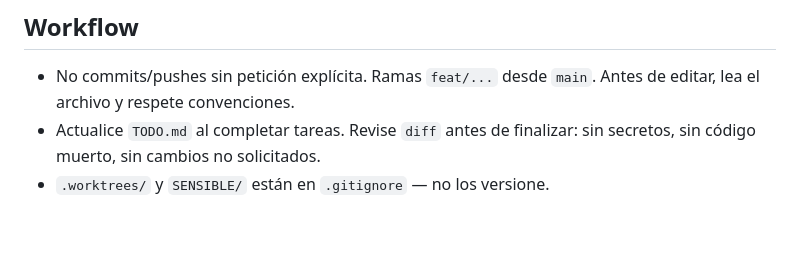
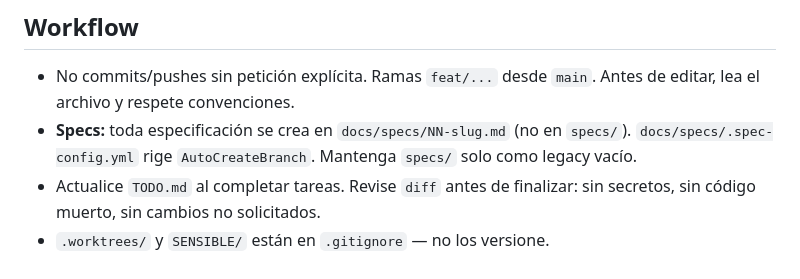
Before and after one commit to elarreglador/80-Dias-La-Herencia-de-Phoebe, a Markdown page: AGENTS.md, the part around the change. Rendered like a GitHub page; blank space fills up the shorter version.

```diff
--- a/AGENTS.md
+++ b/AGENTS.md
@@ -54,5 +54,6 @@ flutter analyze                                           # typecheck/lint
 
 ## Workflow
 - No commits/pushes sin petición explícita. Ramas `feat/...` desde `main`. Antes de editar, lea el archivo y respete convenciones.
+- **Specs:** toda especificación se crea en `docs/specs/NN-slug.md` (no en `specs/`). `docs/specs/.spec-config.yml` rige `AutoCreateBranch`. Mantenga `specs/` solo como legacy vacío.
 - Actualice `TODO.md` al completar tareas. Revise `diff` antes de finalizar: sin secretos, sin código muerto, sin cambios no solicitados.
 - `.worktrees/` y `SENSIBLE/` están en `.gitignore` — no los versione.
```
Also changed, not shown: docs/specs/004-fogg-sea-routes.md (added, +213 -0 lines).
